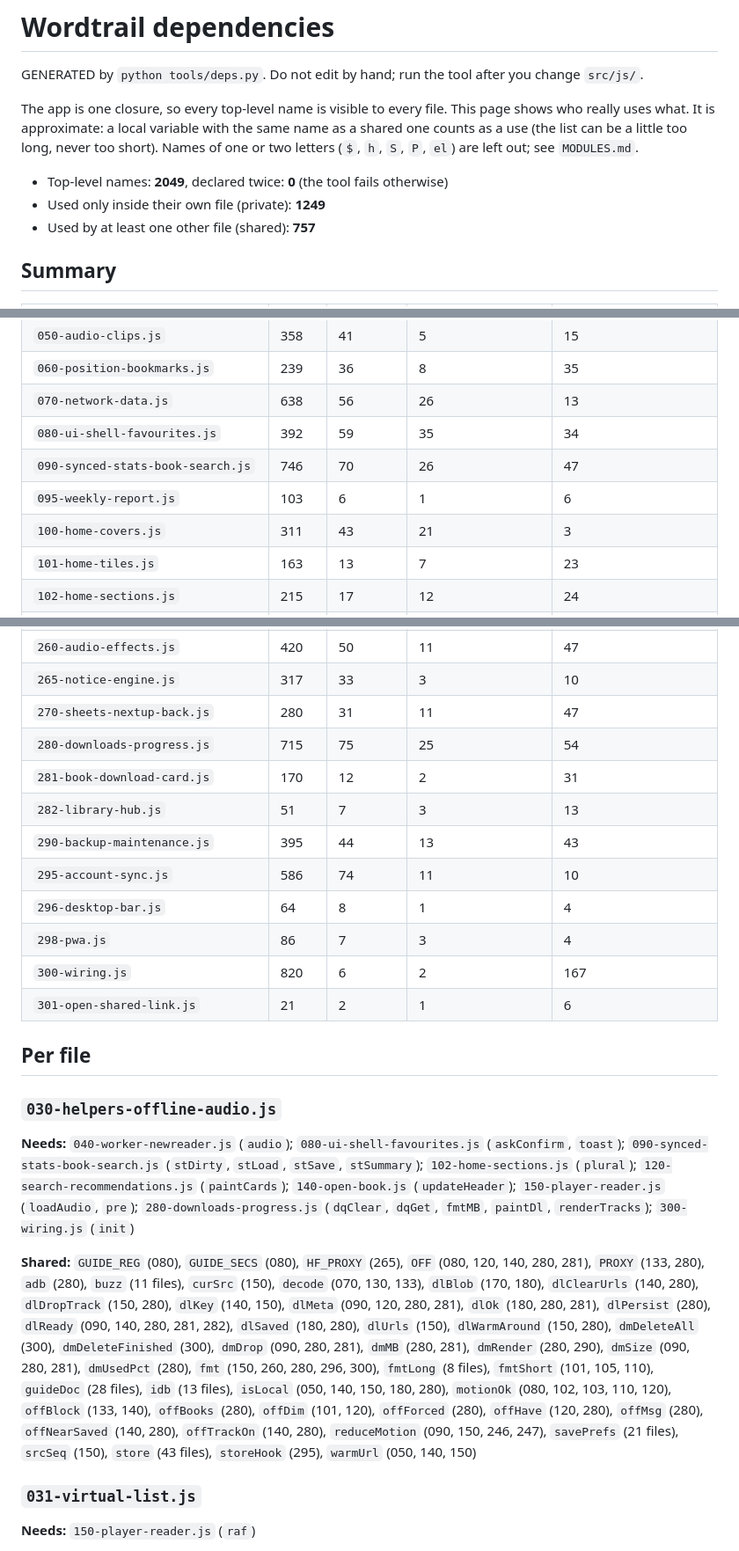
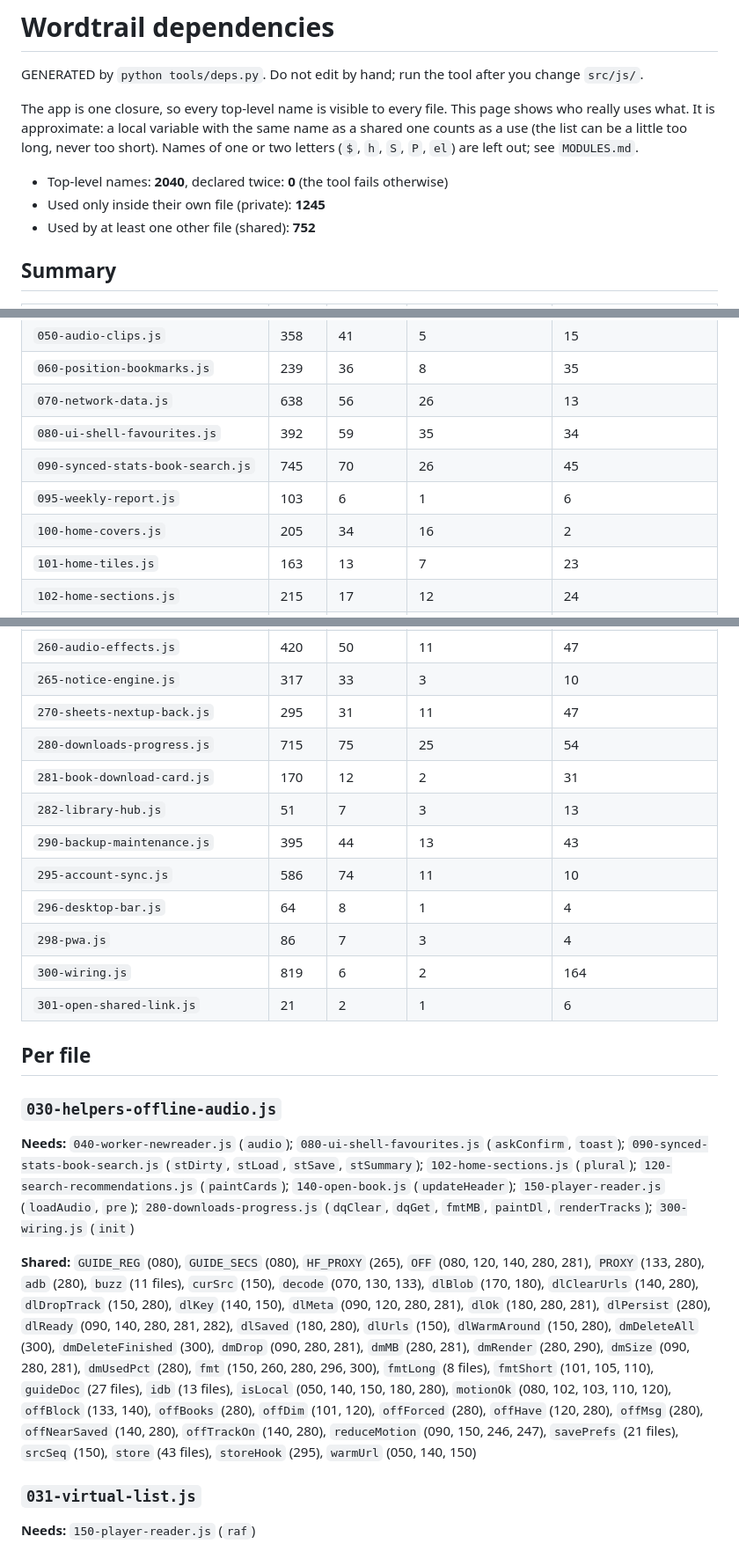
Before and after one commit to rabiul43/wordtrail-app, a Markdown page: DEPENDENCIES.md, 3 parts joined by grey strips. Shown at 88% size. GitHub-like rendering.

Commit message:
tools fix

```diff
--- a/DEPENDENCIES.md
+++ b/DEPENDENCIES.md
@@ -4,9 +4,9 @@ GENERATED by `python tools/deps.py`. Do not edit by hand; run the tool after you
 
 The app is one closure, so every top-level name is visible to every file. This page shows who really uses what. It is approximate: a local variable with the same name as a shared one counts as a use (the list can be a little too long, never too short). Names of one or two letters (`$`, `h`, `S`, `P`, `el`) are left out; see `MODULES.md`.
 
-- Top-level names: **2049**, declared twice: **0** (the tool fails otherwise)
-- Used only inside their own file (private): **1249**
-- Used by at least one other file (shared): **757**
+- Top-level names: **2040**, declared twice: **0** (the tool fails otherwise)
+- Used only inside their own file (private): **1245**
+- Used by at least one other file (shared): **752**
 
 ## Summary
 
@@ -19,9 +19,9 @@ The app is one closure, so every top-level name is visible to every file. This p
 | `060-position-bookmarks.js` | 239 | 36 | 8 | 35 |
 | `070-network-data.js` | 638 | 56 | 26 | 13 |
 | `080-ui-shell-favourites.js` | 392 | 59 | 35 | 34 |
-| `090-synced-stats-book-search.js` | 746 | 70 | 26 | 47 |
+| `090-synced-stats-book-search.js` | 745 | 70 | 26 | 45 |
 | `095-weekly-report.js` | 103 | 6 | 1 | 6 |
-| `100-home-covers.js` | 311 | 43 | 21 | 3 |
+| `100-home-covers.js` | 205 | 34 | 16 | 2 |
 | `101-home-tiles.js` | 163 | 13 | 7 | 23 |
 | `102-home-sections.js` | 215 | 17 | 12 | 24 |
 | `103-browse-filters.js` | 250 | 30 | 13 | 28 |
@@ -84,7 +84,7 @@ The app is one closure, so every top-level name is visible to every file. This p
 | `250-characters.js` | 501 | 37 | 7 | 13 |
 | `260-audio-effects.js` | 420 | 50 | 11 | 47 |
 | `265-notice-engine.js` | 317 | 33 | 3 | 10 |
-| `270-sheets-nextup-back.js` | 280 | 31 | 11 | 47 |
+| `270-sheets-nextup-back.js` | 295 | 31 | 11 | 47 |
 | `280-downloads-progress.js` | 715 | 75 | 25 | 54 |
 | `281-book-download-card.js` | 170 | 12 | 2 | 31 |
 | `282-library-hub.js` | 51 | 7 | 3 | 13 |
@@ -92,7 +92,7 @@ The app is one closure, so every top-level name is visible to every file. This p
 | `295-account-sync.js` | 586 | 74 | 11 | 10 |
 | `296-desktop-bar.js` | 64 | 8 | 1 | 4 |
 | `298-pwa.js` | 86 | 7 | 3 | 4 |
-| `300-wiring.js` | 820 | 6 | 2 | 167 |
+| `300-wiring.js` | 819 | 6 | 2 | 164 |
 | `301-open-shared-link.js` | 21 | 2 | 1 | 6 |
 
 ## Per file
@@ -101,7 +101,7 @@ The app is one closure, so every top-level name is visible to every file. This p
 
 **Needs:** `040-worker-newreader.js` (`audio`); `080-ui-shell-favourites.js` (`askConfirm`, `toast`); `090-synced-stats-book-search.js` (`stDirty`, `stLoad`, `stSave`, `stSummary`); `102-home-sections.js` (`plural`); `120-search-recommendations.js` (`paintCards`); `140-open-book.js` (`updateHeader`); `150-player-reader.js` (`loadAudio`, `pre`); `280-downloads-progress.js` (`dqClear`, `dqGet`, `fmtMB`, `paintDl`, `renderTracks`); `300-wiring.js` (`init`)
 
-**Shared:** `GUIDE_REG` (080), `GUIDE_SECS` (080), `HF_PROXY` (265), `OFF` (080, 120, 140, 280, 281), `PROXY` (133, 280), `adb` (280), `buzz` (11 files), `curSrc` (150), `decode` (070, 130, 133), `dlBlob` (170, 180), `dlClearUrls` (140, 280), `dlDropTrack` (150, 280), `dlKey` (140, 150), `dlMeta` (090, 120, 280, 281), `dlOk` (180, 280, 281), `dlPersist` (280), `dlReady` (090, 140, 280, 281, 282), `dlSaved` (180, 280), `dlUrls` (150), `dlWarmAround` (150, 280), `dmDeleteAll` (300), `dmDeleteFinished` (300), `dmDrop` (090, 280, 281), `dmMB` (280, 281), `dmRender` (280, 290), `dmSize` (090, 280, 281), `dmUsedPct` (280), `fmt` (150, 260, 280, 296, 300), `fmtLong` (8 files), `fmtShort` (101, 105, 110), `guideDoc` (28 files), `idb` (13 files), `isLocal` (050, 140, 150, 180, 280), `motionOk` (080, 102, 103, 110, 120), `offBlock` (133, 140), `offBooks` (280), `offDim` (101, 120), `offForced` (280), `offHave` (120, 280), `offMsg` (280), `offNearSaved` (140, 280), `offTrackOn` (140, 280), `reduceMotion` (090, 150, 246, 247), `savePrefs` (21 files), `srcSeq` (150), `store` (43 files), `storeHook` (295), `warmUrl` (050, 140, 150)
+**Shared:** `GUIDE_REG` (080), `GUIDE_SECS` (080), `HF_PROXY` (265), `OFF` (080, 120, 140, 280, 281), `PROXY` (133, 280), `adb` (280), `buzz` (11 files), `curSrc` (150), `decode` (070, 130, 133), `dlBlob` (170, 180), `dlClearUrls` (140, 280), `dlDropTrack` (150, 280), `dlKey` (140, 150), `dlMeta` (090, 120, 280, 281), `dlOk` (180, 280, 281), `dlPersist` (280), `dlReady` (090, 140, 280, 281, 282), `dlSaved` (180, 280), `dlUrls` (150), `dlWarmAround` (150, 280), `dmDeleteAll` (300), `dmDeleteFinished` (300), `dmDrop` (090, 280, 281), `dmMB` (280, 281), `dmRender` (280, 290), `dmSize` (090, 280, 281), `dmUsedPct` (280), `fmt` (150, 260, 280, 296, 300), `fmtLong` (8 files), `fmtShort` (101, 105, 110), `guideDoc` (27 files), `idb` (13 files), `isLocal` (050, 140, 150, 180, 280), `motionOk` (080, 102, 103, 110, 120), `offBlock` (133, 140), `offBooks` (280), `offDim` (101, 120), `offForced` (280), `offHave` (120, 280), `offMsg` (280), `offNearSaved` (140, 280), `offTrackOn` (140, 280), `reduceMotion` (090, 150, 246, 247), `savePrefs` (21 files), `srcSeq` (150), `store` (43 files), `storeHook` (295), `warmUrl` (050, 140, 150)
 
 ### `031-virtual-list.js`
 
```
Also changed, not shown: other parts of DEPENDENCIES.md (+6 -6 lines), MODULES.md (+5 -5 lines).
